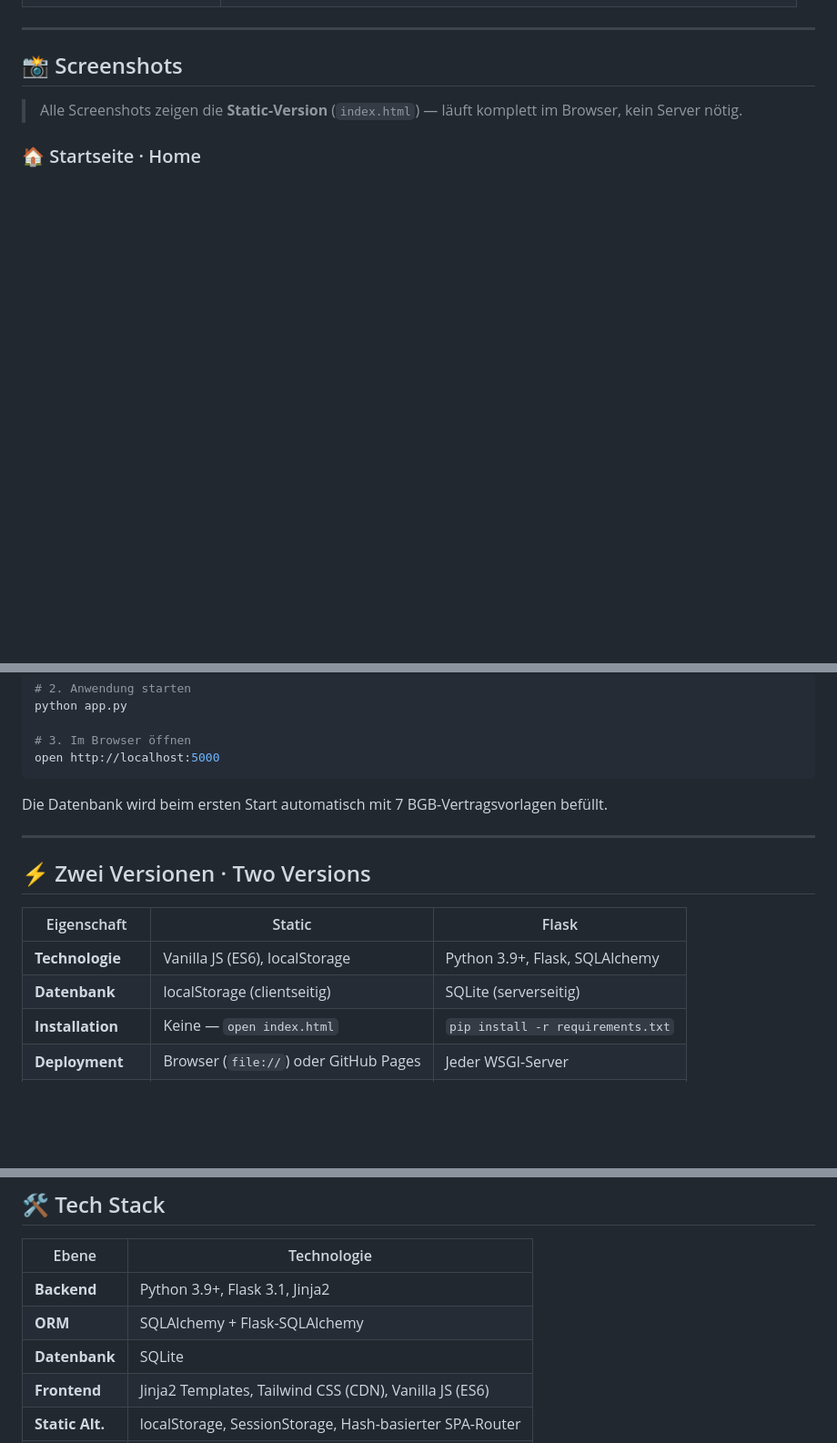
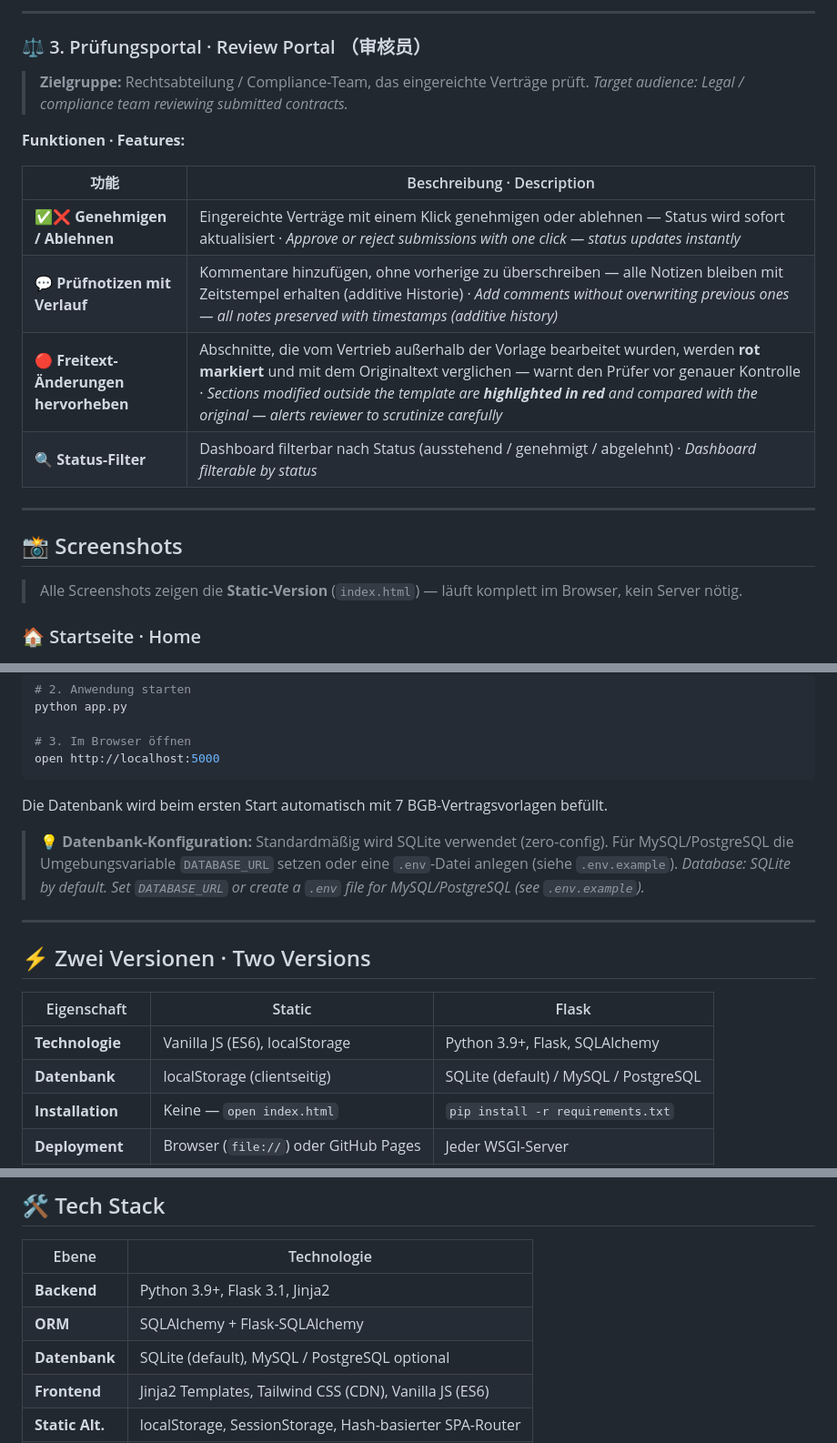
Before and after one commit to malala2409/contract-system-Vertragsmanagementsystem, a Markdown page: README.md, 3 parts joined by grey strips. Shown at 91% size. Rendered like a GitHub page; blank space fills up the shorter version.

```diff
--- a/README.md
+++ b/README.md
@@ -48,3 +73,18 @@ Das **Vertragsmanagementsystem** ist eine vollständige Webanwendung für die Ve
+---
+
+### ⚖️ 3. Prüfungsportal · Review Portal （审核员）
+
+> **Zielgruppe:** Rechtsabteilung / Compliance-Team, das eingereichte Verträge prüft.
+> *Target audience: Legal / compliance team reviewing submitted contracts.*
+
+**Funktionen · Features:**
+
+| 功能 | Beschreibung · Description |
+|------|---------------------------|
+| ✅❌ **Genehmigen / Ablehnen** | Eingereichte Verträge mit einem Klick genehmigen oder ablehnen — Status wird sofort aktualisiert · *Approve or reject submissions with one click — status updates instantly* |
+| 💬 **Prüfnotizen mit Verlauf** | Kommentare hinzufügen, ohne vorherige zu überschreiben — alle Notizen bleiben mit Zeitstempel erhalten (additive Historie) · *Add comments without overwriting previous ones — all notes preserved with timestamps (additive history)* |
+| 🔴 **Freitext-Änderungen hervorheben** | Abschnitte, die vom Vertrieb außerhalb der Vorlage bearbeitet wurden, werden **rot markiert** und mit dem Originaltext verglichen — warnt den Prüfer vor genauer Kontrolle · *Sections modified outside the template are **highlighted in red** and compared with the original — alerts reviewer to scrutinize carefully* |
+| 🔍 **Status-Filter** | Dashboard filterbar nach Status (ausstehend / genehmigt / abgelehnt) · *Dashboard filterable by status* |
 
 ---
 
@@ -155,6 +195,9 @@ open http://localhost:5000
 
 Die Datenbank wird beim ersten Start automatisch mit 7 BGB-Vertragsvorlagen befüllt.
 
+> 💡 **Datenbank-Konfiguration:** Standardmäßig wird SQLite verwendet (zero-config). Für MySQL/PostgreSQL die Umgebungsvariable `DATABASE_URL` setzen oder eine `.env`-Datei anlegen (siehe `.env.example`).
+> *Database: SQLite by default. Set `DATABASE_URL` or create a `.env` file for MySQL/PostgreSQL (see `.env.example`).*
+
 ---
 
 ## ⚡ Zwei Versionen · Two Versions
@@ -162,7 +205,7 @@ Die Datenbank wird beim ersten Start automatisch mit 7 BGB-Vertragsvorlagen bef
 | Eigenschaft | Static | Flask |
 |------------|--------|-------|
 | **Technologie** | Vanilla JS (ES6), localStorage | Python 3.9+, Flask, SQLAlchemy |
-| **Datenbank** | localStorage (clientseitig) | SQLite (serverseitig) |
+| **Datenbank** | localStorage (clientseitig) | SQLite (default) / MySQL / PostgreSQL |
 | **Installation** | Keine — `open index.html` | `pip install -r requirements.txt` |
 | **Deployment** | Browser (`file://`) oder GitHub Pages | Jeder WSGI-Server |
 | **Multi-User** | Nein (eine Browser-Session) | Ja (gemeinsame DB) |
@@ -227,7 +268,7 @@ flowchart LR
 |-------|------------|
 | **Backend** | Python 3.9+, Flask 3.1, Jinja2 |
 | **ORM** | SQLAlchemy + Flask-SQLAlchemy |
-| **Datenbank** | SQLite |
+| **Datenbank** | SQLite (default), MySQL / PostgreSQL optional |
 | **Frontend** | Jinja2 Templates, Tailwind CSS (CDN), Vanilla JS (ES6) |
 | **Static Alt.** | localStorage, SessionStorage, Hash-basierter SPA-Router |
 | **Fonts** | DM Sans, DM Serif Display, DM Mono (Google Fonts) |
```
Also changed, not shown: other parts of README.md (+55 -30 lines).
